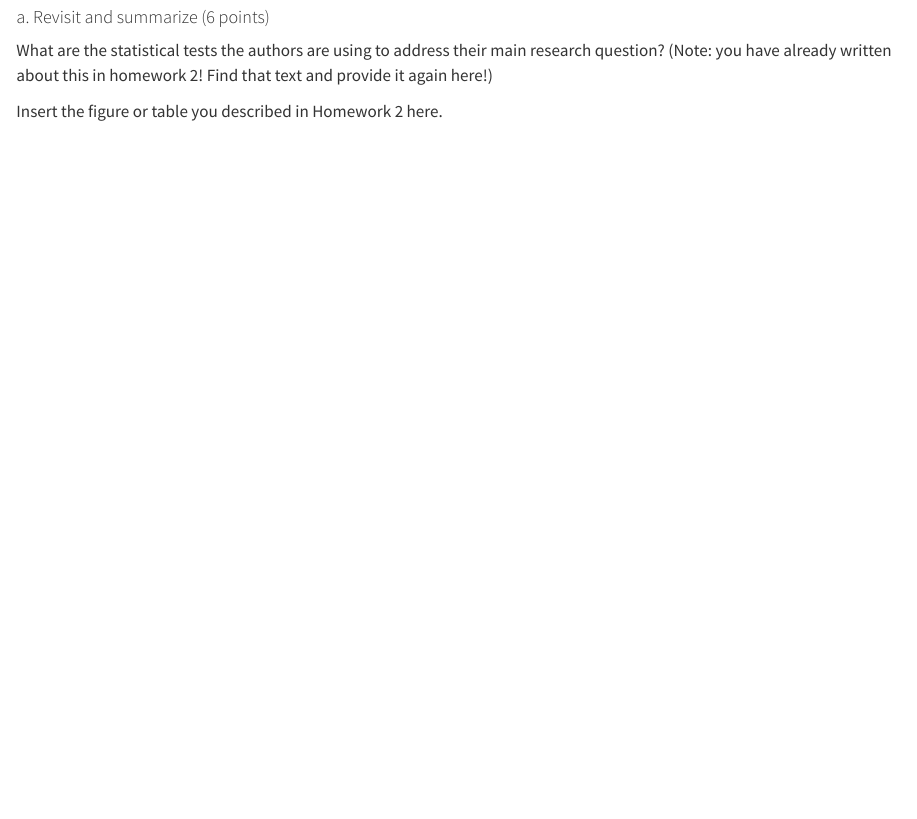
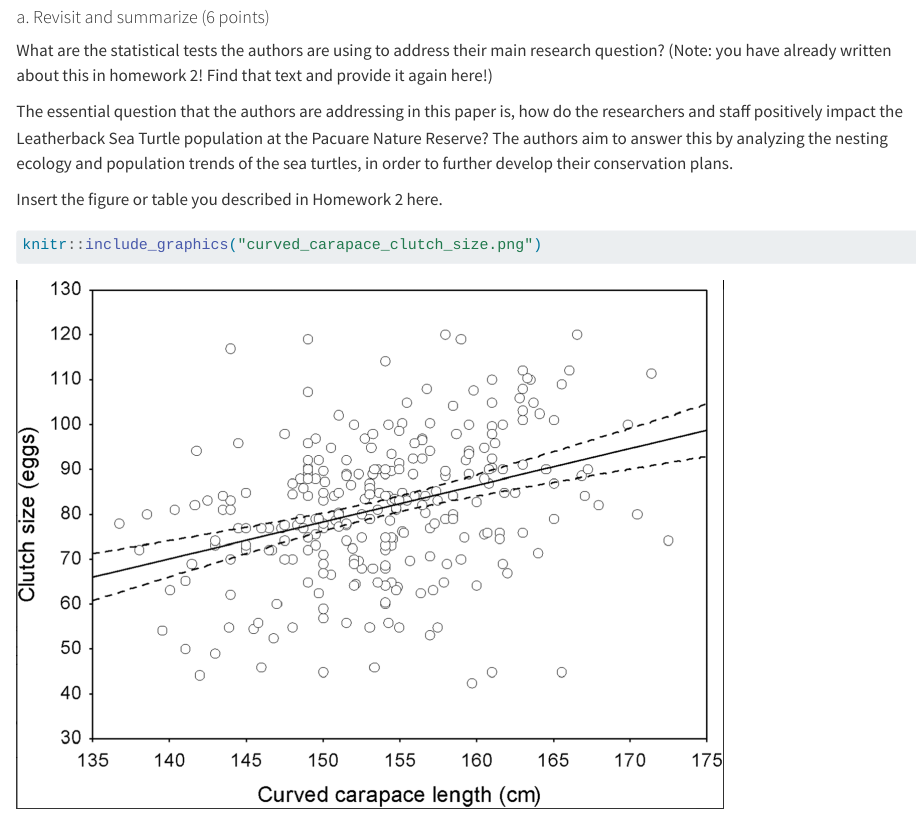
Before and after one commit to leiladagan/envs-193-ds-hw-03, a Quarto document (code/HW-03.qmd): the page in a window 1100 px wide, from 4080 px down. Rendered offline with R 4.5, knitr and Pandoc in place of Quarto, with nearby package versions; code that draws random numbers runs with fixed seeds of ours; long lines of code are wrapped; column names are cleaned by a stand-in for the janitor package.

Commit message:
screenshot was able to render

````diff
--- a/code/HW-03.qmd
+++ b/code/HW-03.qmd
@@ -142,4 +142,10 @@ At this point, you have seen and created a lot of figures for this class. Revisi
 
 What are the statistical tests the authors are using to address their main research question? (Note: you have already written about this in homework 2! Find that text and provide it again here!)
 
+The essential question that the authors are addressing in this paper is, how do the researchers and staff positively impact the Leatherback Sea Turtle population at the Pacuare Nature Reserve? The authors aim to answer this by analyzing the nesting ecology and population trends of the sea turtles, in order to further develop their conservation plans.
+
 Insert the figure or table you described in Homework 2 here.
+
+```{r}
+knitr::include_graphics("curved_carapace_clutch_size.png")
+```
````
Also changed, not shown: code/HW-03.html, code/HW-03_files/figure-html/unnamed-chunk-3-1.png, code/curved_carapace_clutch_size.png (renamed from curved_carapace_clutch_size.png), 1 other file.
